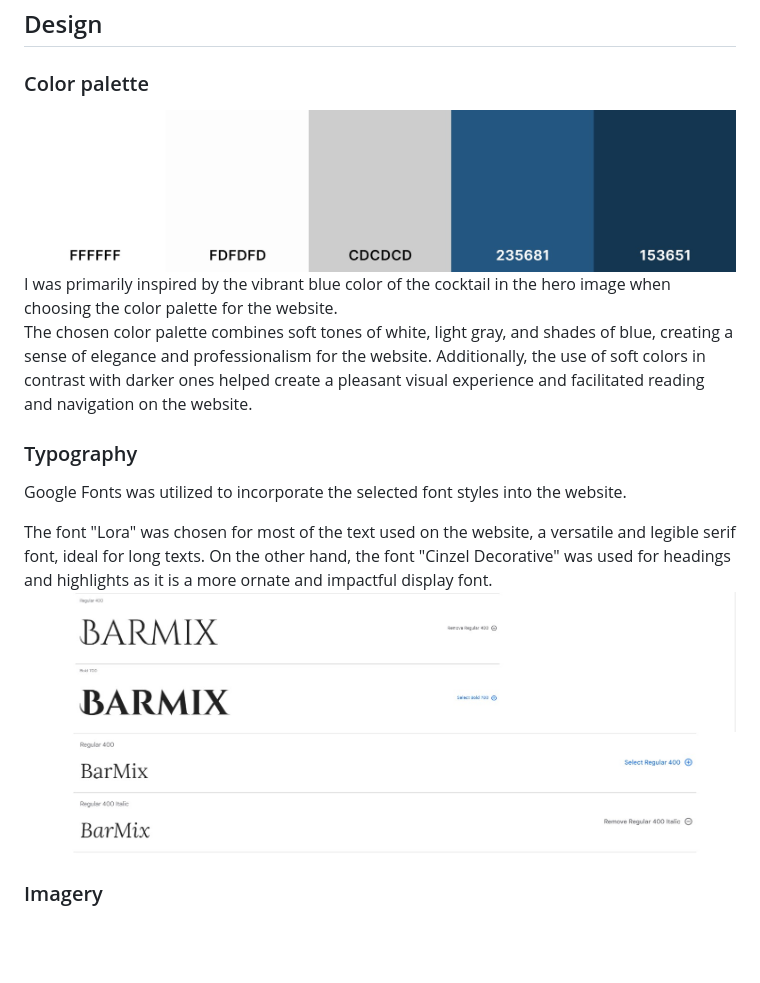
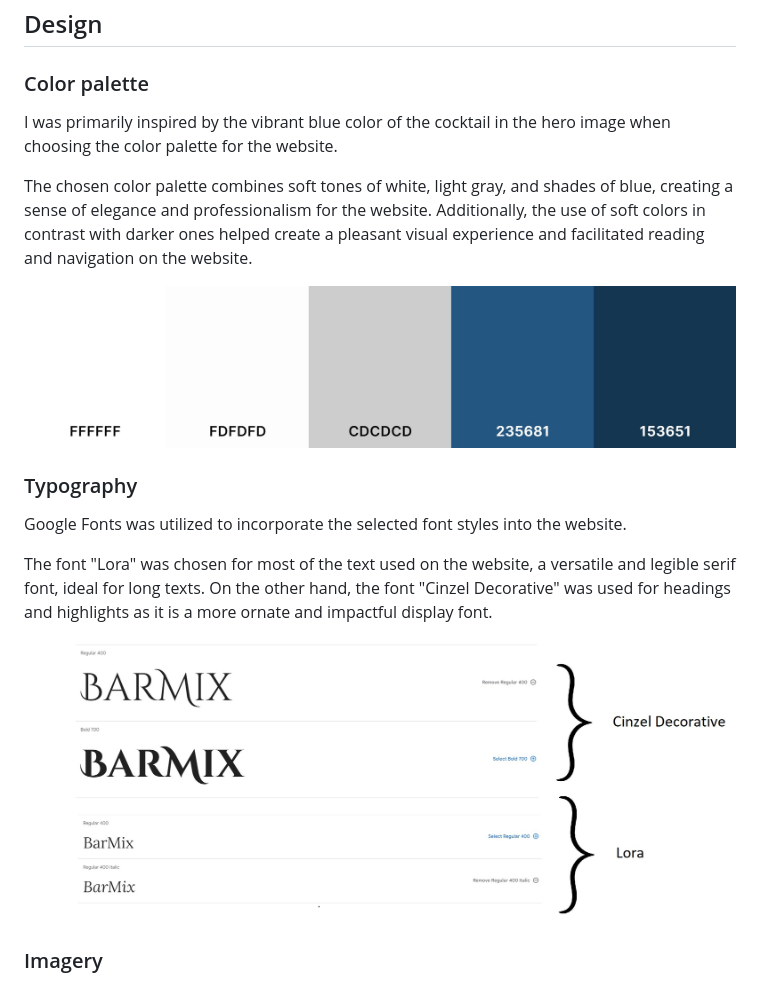
Before and after one commit to BrunaRihl/BarMix-Dublin, a Markdown page: README.md, the part around the change printed below. Rendered like a GitHub page; pictures changed too: assets/images/Lora.jpg (deleted), assets/images/cinzel-decorative.jpg (deleted), assets/images/fonts.jpg (added); blank space fills up the shorter version.

```diff
--- a/README.md
+++ b/README.md
@@ -46,17 +46,20 @@ Barmix is a fictional team of bartenders that I created. The Barmix website is a
 
 ### Color palette
 
+I was primarily inspired by the vibrant blue color of the cocktail in the hero image when choosing the color palette for the website.
+
+The chosen color palette combines soft tones of white, light gray, and shades of blue, creating a sense of elegance and professionalism for the website. Additionally, the use of soft colors in contrast with darker ones helped create a pleasant visual experience and facilitated reading and navigation on the website.
+
 ![Barmix website colour palette](/assets/images/colors-palette.jpg)
-I was primarily inspired by the vibrant blue color of the cocktail in the hero image when choosing the color palette for the website.
-The chosen color palette combines soft tones of white, light gray, and shades of blue, creating a sense of elegance and professionalism for the website. Additionally, the use of soft colors in contrast with darker ones helped create a pleasant visual experience and facilitated reading and navigation on the website.
 
 ### Typography
 
 Google Fonts was utilized to incorporate the selected font styles into the website.
 
 The font "Lora" was chosen for most of the text used on the website, a versatile and legible serif font, ideal for long texts. On the other hand, the font "Cinzel Decorative" was used for headings and highlights as it is a more ornate and impactful display font.
-![Barmix fonts choosen Cinzel Decorative](/assets/images/cinzel-decorative.jpg)
-![Barmix fonts choosen Lora](/assets/images/Lora.jpg)
+
+![Barmix fonts choosen Lora and Cinzel Decorative](/assets/images/fonts.jpg)
+
 
 ### Imagery
 
```
Also changed, not shown: other parts of README.md (+33 -1 lines).
